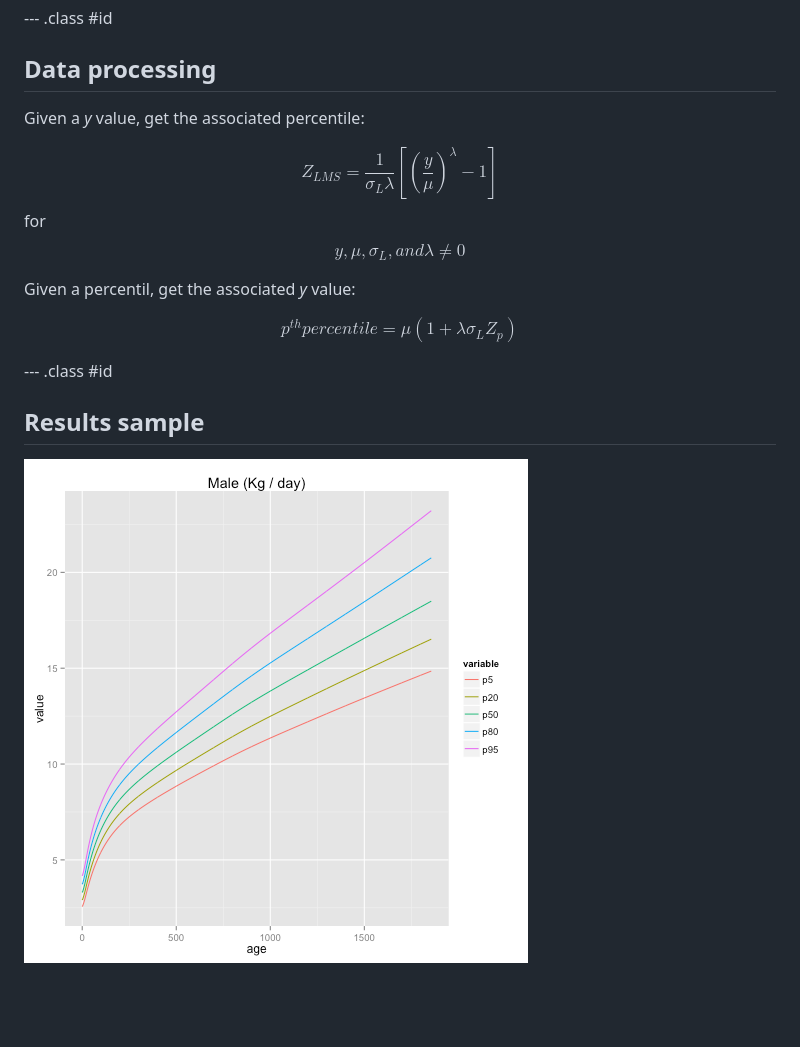
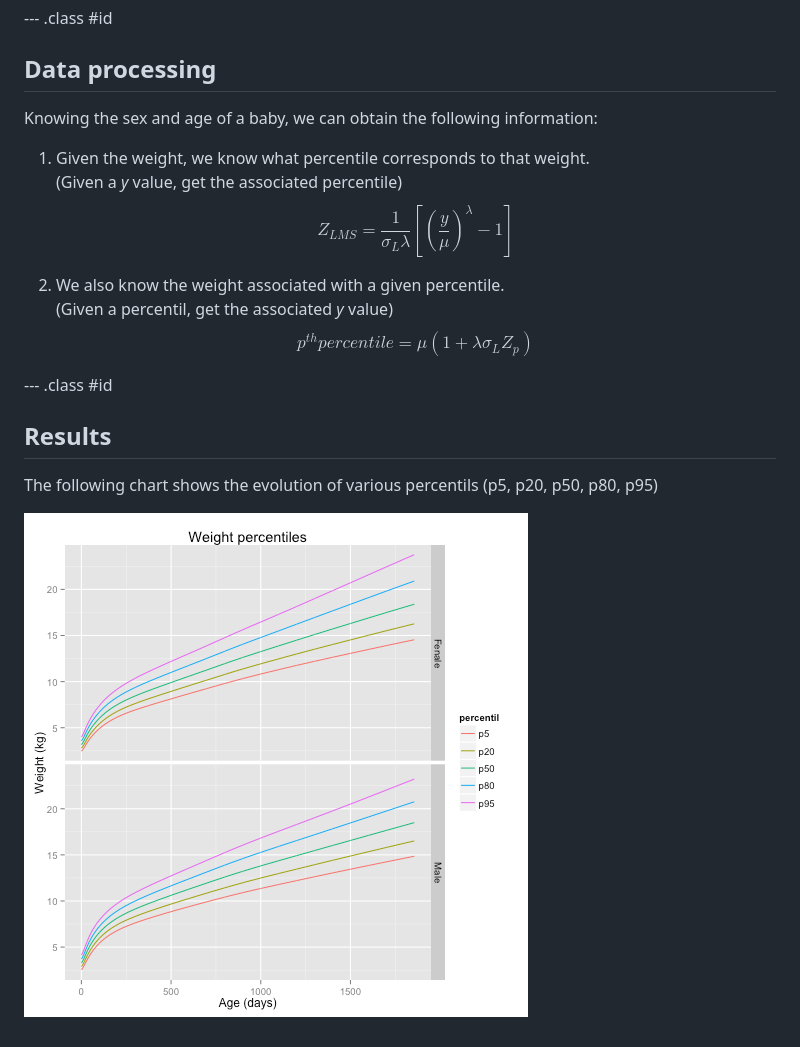
Before and after one commit to antonio-rostaing-ntt/WHO-Growth, a Markdown page: index.md, the part around the change. Rendered like a GitHub page; pictures changed too: assets/fig/unnamed-chunk-2-1.png; blank space fills up the shorter version.

Commit message:
publishing deck

```diff
--- a/index.md
+++ b/index.md
@@ -43,18 +43,21 @@ Reference: [Demystifying LMS and BCPE Methods of Centile Estimation for Growth a
 
 ## Data processing
 
-Given a *y* value, get the associated percentile:
+Knowing the sex and age of a baby, we can obtain the following information:
 
-$$Z_{LMS} = \frac{1}{\sigma_L \lambda} \left[ \left( \frac{y}{\mu} \right) ^\lambda - 1 \right]$$ for $$y, \mu, \sigma_L, and \lambda \neq 0$$
+1. Given the weight, we know what percentile corresponds to that weight.
+(Given a *y* value, get the associated percentile)
+$$Z_{LMS} = \frac{1}{\sigma_L \lambda} \left[ \left( \frac{y}{\mu} \right) ^\lambda - 1 \right]$$
 
-
-Given a percentil, get the associated *y* value:
-
+2. We also know the weight associated with a given percentile.
+(Given a percentil, get the associated *y* value)
 $$p^{th} percentile = \mu \left( 1 + \lambda \sigma_L Z_p  \right)$$
 
 --- .class #id
 
-## Results sample
+## Results
+
+The following chart shows the evolution of various percentils (p5, p20, p50, p80, p95)
 
 
 
```
Also changed, not shown: 2 other files.
